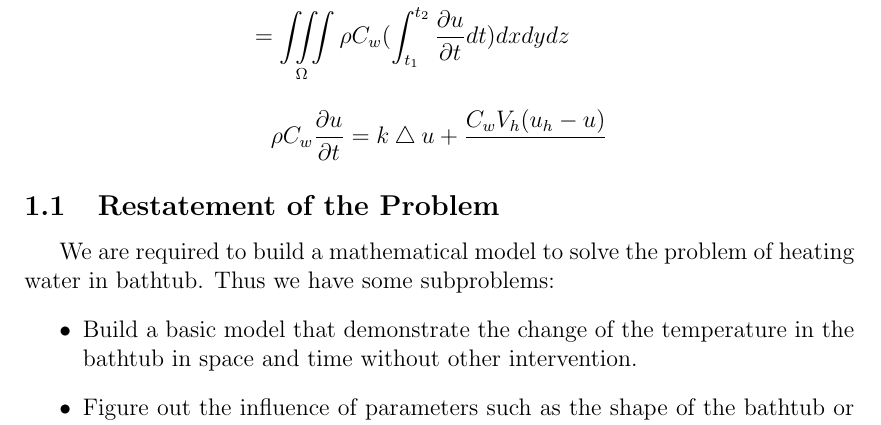
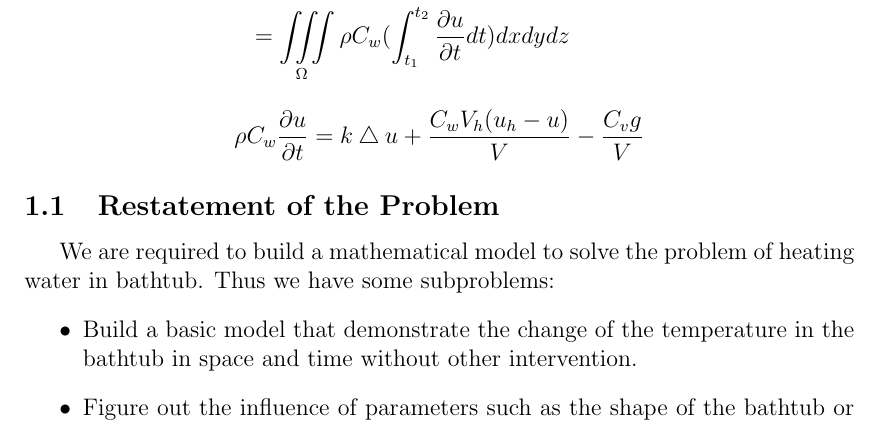
Before and after one commit to cpp3/zzzzzzzzzzsleepy, a LaTeX document (Tex/paper.tex): part of page 3 of 10, cut so that both start at the same text. Compiled offline with pdfLaTeX.

Commit message:
laws added

```diff
--- a/Tex/paper.tex
+++ b/Tex/paper.tex
@@ -64,7 +64,7 @@ Q=\iiint\limits_{\Omega}\rho C_{w}(u_f - u_i)dx dy dz
 \end{displaymath}
 
 \begin{displaymath}
-\rho C_{w}\frac{\partial u}{\partial t}=k\bigtriangleup u+\frac{C_w V_h(u_h-u)}{}
+\rho C_{w}\frac{\partial u}{\partial t}=k\bigtriangleup u+\frac{C_w V_h(u_h-u)}{V}-\frac{C_v g}{V}
 \end{displaymath}
 
 \subsection{Restatement of the Problem}
```
Also changed, not shown: Tex/paper.pdf.
